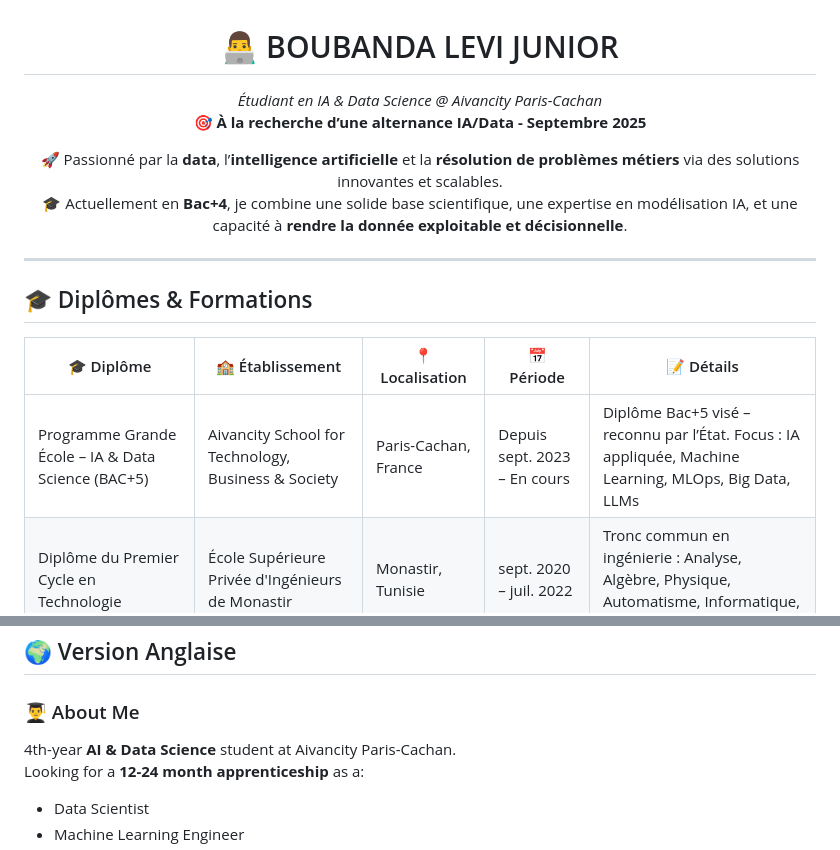
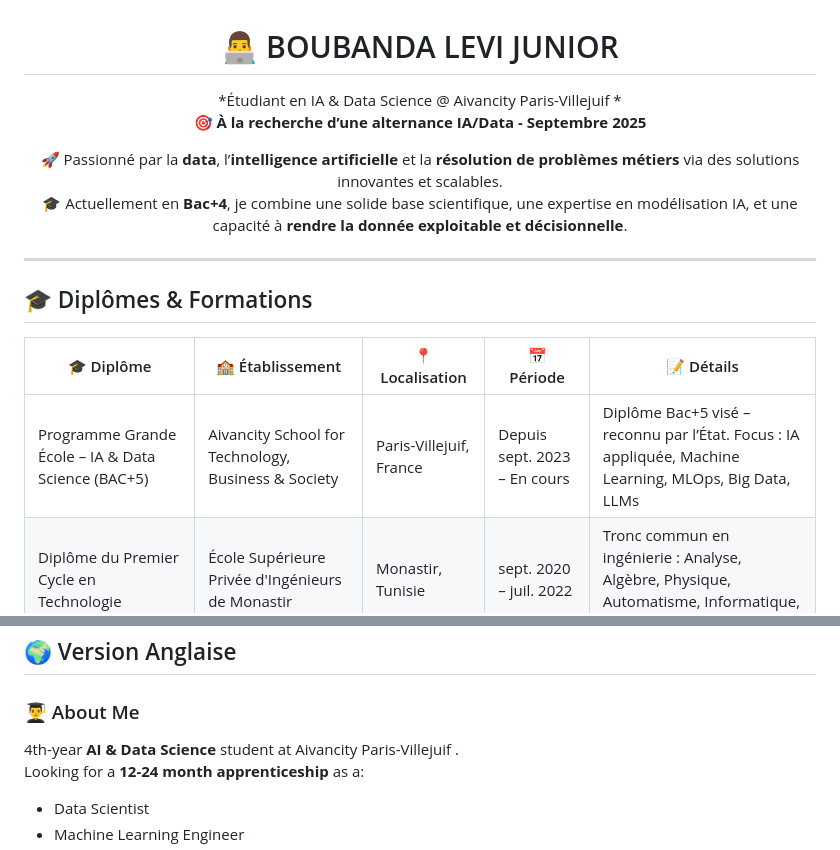
Before and after one commit to Boubanda/boubandalevijunior.github.io, a Markdown page: README.md, 2 parts joined by grey strips. Rendered like a GitHub page.

```diff
--- a/README.md
+++ b/README.md
@@ -3,7 +3,7 @@
 <div align="center">
 
 # 👨‍💻 BOUBANDA LEVI JUNIOR
-*Étudiant en IA & Data Science @ Aivancity Paris-Cachan*
+*Étudiant en IA & Data Science @ Aivancity Paris-Villejuif *
 🎯 **À la recherche d’une alternance IA/Data - Septembre 2025**
 
 🚀 Passionné par la **data**, l’**intelligence artificielle** et la **résolution de problèmes métiers** via des solutions innovantes et scalables.
@@ -17,7 +17,7 @@
 
 | 🎓 Diplôme                                    | 🏫 Établissement                                   | 📍 Localisation               | 📅 Période                      | 📝 Détails                                                                                      |
 |-----------------------------------------------|--------------------------------------------------|------------------------------|-------------------------------|------------------------------------------------------------------------------------------------|
-| Programme Grande École – IA & Data Science (BAC+5) | Aivancity School for Technology, Business & Society | Paris-Cachan, France           | Depuis sept. 2023 – En cours    | Diplôme Bac+5 visé – reconnu par l’État. Focus : IA appliquée, Machine Learning, MLOps, Big Data, LLMs |
+| Programme Grande École – IA & Data Science (BAC+5) | Aivancity School for Technology, Business & Society | Paris-Villejuif, France           | Depuis sept. 2023 – En cours    | Diplôme Bac+5 visé – reconnu par l’État. Focus : IA appliquée, Machine Learning, MLOps, Big Data, LLMs |
 | Diplôme du Premier Cycle en Technologie        | École Supérieure Privée d'Ingénieurs de Monastir | Monastir, Tunisie             | sept. 2020 – juil. 2022        | Tronc commun en ingénierie : Analyse, Algèbre, Physique, Automatisme, Informatique, Conception mécanique  |
 | Baccalauréat Technologique                      | Lycée Technique National Omar Bongo               | Libreville, Gabon             | sept. 2019 – juil. 2020        | Sciences de l’ingénieur & bases scientifiques appliquées                                        |
 
@@ -129,7 +129,7 @@ En tant que Data Scientist, je m’intéresse à l’usage de la data pour amél
 ## 🌍 Version Anglaise
 
 ### 👨‍🎓 About Me
-4th-year **AI & Data Science** student at Aivancity Paris-Cachan.
+4th-year **AI & Data Science** student at Aivancity Paris-Villejuif .
 Looking for a **12-24 month apprenticeship** as a:
 
 - Data Scientist
```
Also changed, not shown: other parts of README.md (+1 -1 lines).
